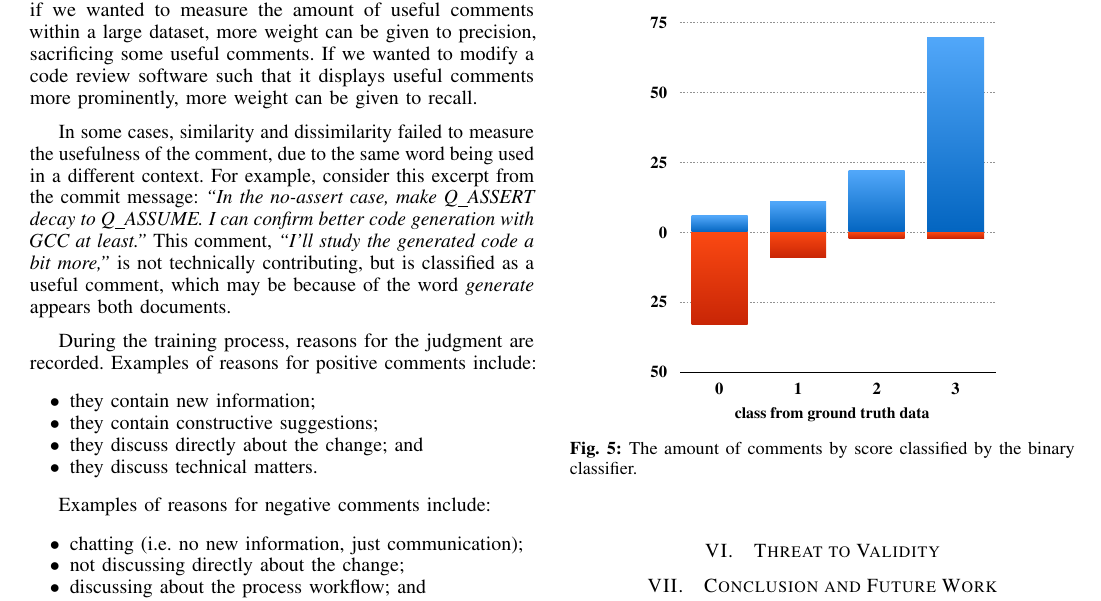
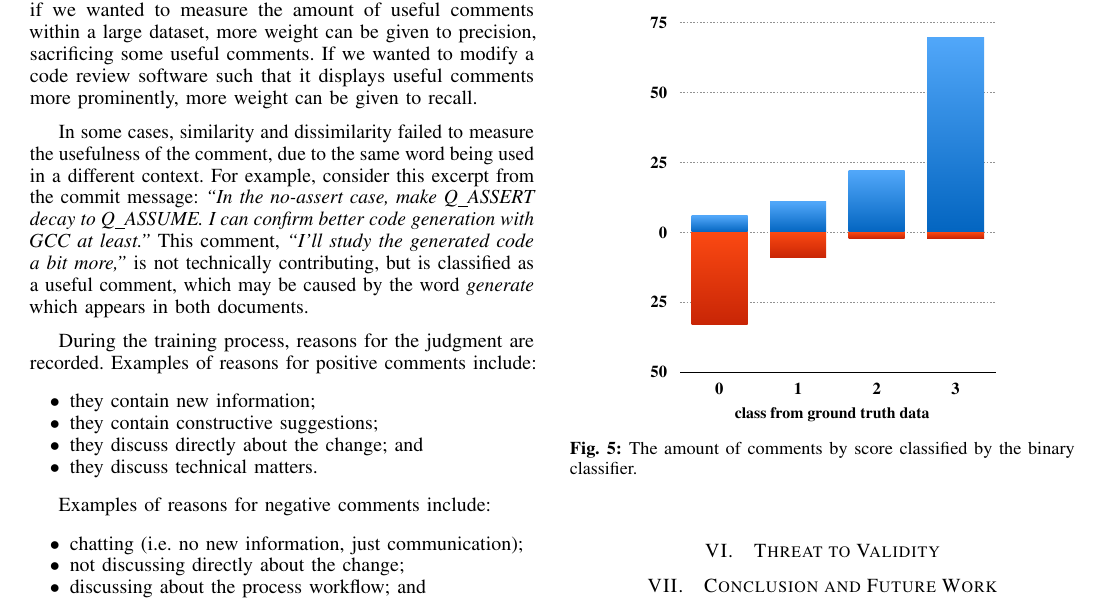
Before and after one commit to sdlab-naist/thaipang-intern-paper, a LaTeX paper (paper.tex, which reads sections/discussion.tex): part of page 5 of 6, cut so that both start at the same text. Compiled offline with pdfLaTeX; a LaTeX package or settings file that is missing is left out.

Commit message:
fixed wording

```diff
--- a/sections/discussion.tex
+++ b/sections/discussion.tex
@@ -15,7 +15,7 @@ In some cases, similarity and dissimilarity failed to measure the usefulness of
 due to the same word being used in a different context.
 For example, consider this excerpt from the commit message: \emph{``In the no-assert case, make Q\_ASSERT decay to Q\_ASSUME. I can confirm
 better code generation with GCC at least.''}
-This comment, \emph{``I'll study the generated code a bit more,''} is not technically contributing, but is classified as a useful comment, which may be because of the word \emph{generate} appears both documents.
+This comment, \emph{``I'll study the generated code a bit more,''} is not technically contributing, but is classified as a useful comment, which may be caused by the word \emph{generate} which appears in both documents.
 
 %\subsection{Reasons of Classification}
 % reasons for classification as useful or not useful
```
